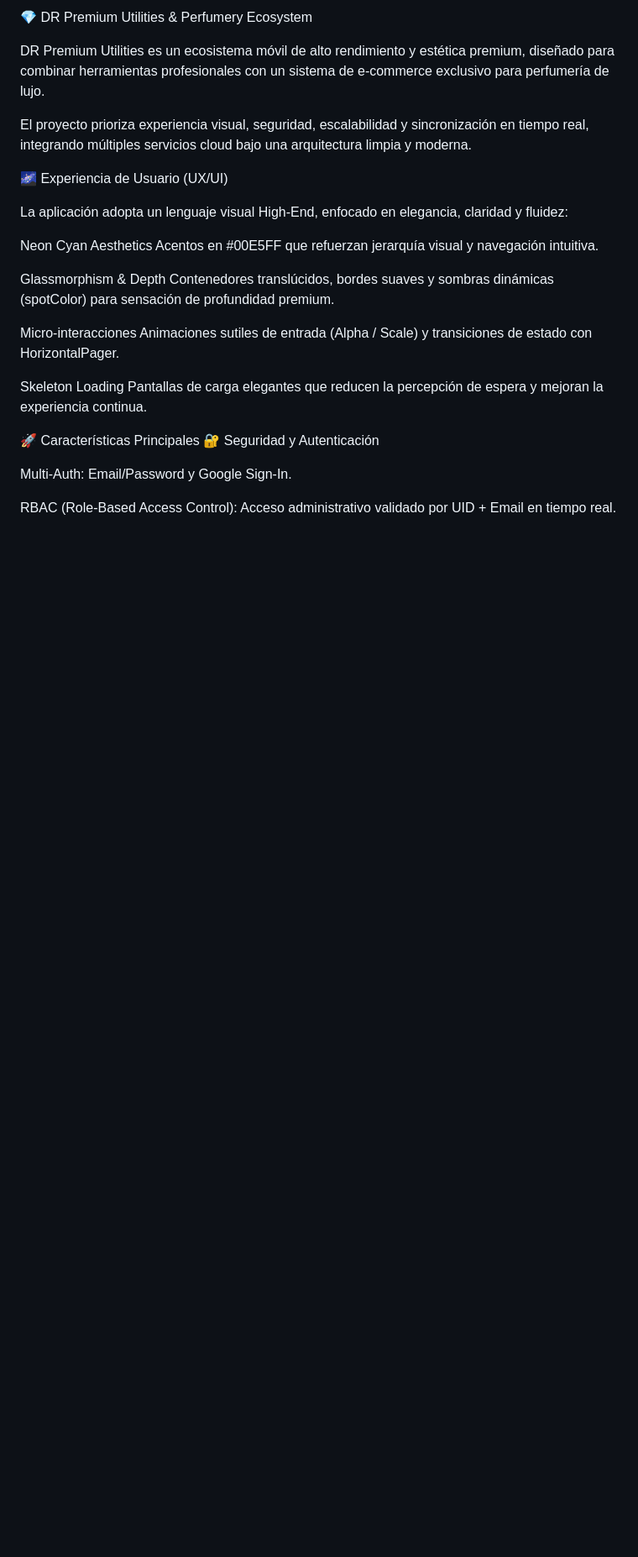
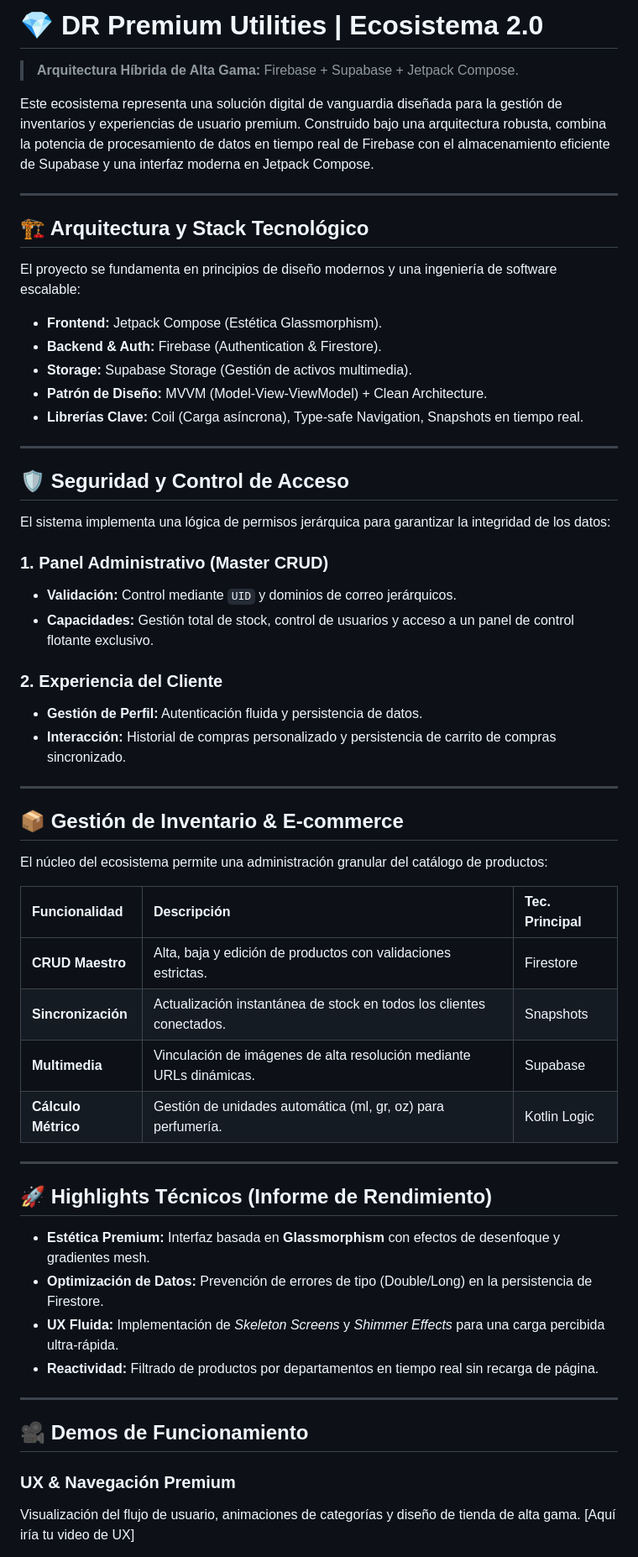
Before and after one commit to diegofernandorupertigordon-glitch/Html-Utility-2.0, a Markdown page: README.md, the part around one of its changes. Shown at 84% size. GitHub-like rendering; blank space fills up the shorter version.

Commit message:
Revise README for branding and architecture updates
Updated the README to reflect the new branding and architecture details, including technology stack and project features.

```diff
--- a/README.md
+++ b/README.md
@@ -1,39 +1,61 @@
-💎 DR Premium Utilities & Perfumery Ecosystem
+# 💎 DR Premium Utilities | Ecosistema 2.0
+> **Arquitectura Híbrida de Alta Gama:** Firebase + Supabase + Jetpack Compose.
 
+Este ecosistema representa una solución digital de vanguardia diseñada para la gestión de inventarios y experiencias de usuario premium. Construido bajo una arquitectura robusta, combina la potencia de procesamiento de datos en tiempo real de Firebase con el almacenamiento eficiente de Supabase y una interfaz moderna en Jetpack Compose.
 
+---
 
+## 🏗️ Arquitectura y Stack Tecnológico
 
+El proyecto se fundamenta en principios de diseño modernos y una ingeniería de software escalable:
 
+* **Frontend:** Jetpack Compose (Estética Glassmorphism).
+* **Backend & Auth:** Firebase (Authentication & Firestore).
+* **Storage:** Supabase Storage (Gestión de activos multimedia).
+* **Patrón de Diseño:** MVVM (Model-View-ViewModel) + Clean Architecture.
+* **Librerías Clave:** Coil (Carga asíncrona), Type-safe Navigation, Snapshots en tiempo real.
 
+---
 
+## 🛡️ Seguridad y Control de Acceso
 
+El sistema implementa una lógica de permisos jerárquica para garantizar la integridad de los datos:
 
+### 1. Panel Administrativo (Master CRUD)
+* **Validación:** Control mediante `UID` y dominios de correo jerárquicos.
+* **Capacidades:** Gestión total de stock, control de usuarios y acceso a un panel de control flotante exclusivo.
 
-DR Premium Utilities es un ecosistema móvil de alto rendimiento y estética premium, diseñado para combinar herramientas profesionales con un sistema de e-commerce exclusivo para perfumería de lujo.
+### 2. Experiencia del Cliente
+* **Gestión de Perfil:** Autenticación fluida y persistencia de datos.
+* **Interacción:** Historial de compras personalizado y persistencia de carrito de compras sincronizado.
 
-El proyecto prioriza experiencia visual, seguridad, escalabilidad y sincronización en tiempo real, integrando múltiples servicios cloud bajo una arquitectura limpia y moderna.
+---
 
-🌌 Experiencia de Usuario (UX/UI)
+## 📦 Gestión de Inventario & E-commerce
 
-La aplicación adopta un lenguaje visual High-End, enfocado en elegancia, claridad y fluidez:
+El núcleo del ecosistema permite una administración granular del catálogo de productos:
 
-Neon Cyan Aesthetics
-Acentos en #00E5FF que refuerzan jerarquía visual y navegación intuitiva.
+| Funcionalidad | Descripción | Tec. Principal |
+| :--- | :--- | :--- |
+| **CRUD Maestro** | Alta, baja y edición de productos con validaciones estrictas. | Firestore |
+| **Sincronización** | Actualización instantánea de stock en todos los clientes conectados. | Snapshots |
+| **Multimedia** | Vinculación de imágenes de alta resolución mediante URLs dinámicas. | Supabase |
+| **Cálculo Métrico** | Gestión de unidades automática (ml, gr, oz) para perfumería. | Kotlin Logic |
 
-Glassmorphism & Depth
-Contenedores translúcidos, bordes suaves y sombras dinámicas (spotColor) para sensación de profundidad premium.
+---
 
-Micro-interacciones
-Animaciones sutiles de entrada (Alpha / Scale) y transiciones de estado con HorizontalPager.
+## 🚀 Highlights Técnicos (Informe de Rendimiento)
 
-Skeleton Loading
-Pantallas de carga elegantes que reducen la percepción de espera y mejoran la experiencia continua.
+* **Estética Premium:** Interfaz basada en **Glassmorphism** con efectos de desenfoque y gradientes mesh.
+* **Optimización de Datos:** Prevención de errores de tipo (Double/Long) en la persistencia de Firestore.
+* **UX Fluida:** Implementación de *Skeleton Screens* y *Shimmer Effects* para una carga percibida ultra-rápida.
+* **Reactividad:** Filtrado de productos por departamentos en tiempo real sin recarga de página.
 
-🚀 Características Principales
-🔐 Seguridad y Autenticación
+---
 
-Multi-Auth: Email/Password y Google Sign-In.
+## 🎥 Demos de Funcionamiento
 
-RBAC (Role-Based Access Control):
-Acceso administrativo validado por UID + Email en tiempo real.
+### UX & Navegación Premium
+Visualización del flujo de usuario, animaciones de categorías y diseño de tienda de alta gama.
+[Aquí iría tu video de UX]
 
```
Also changed, not shown: other parts of README.md (+14 -103 lines).
